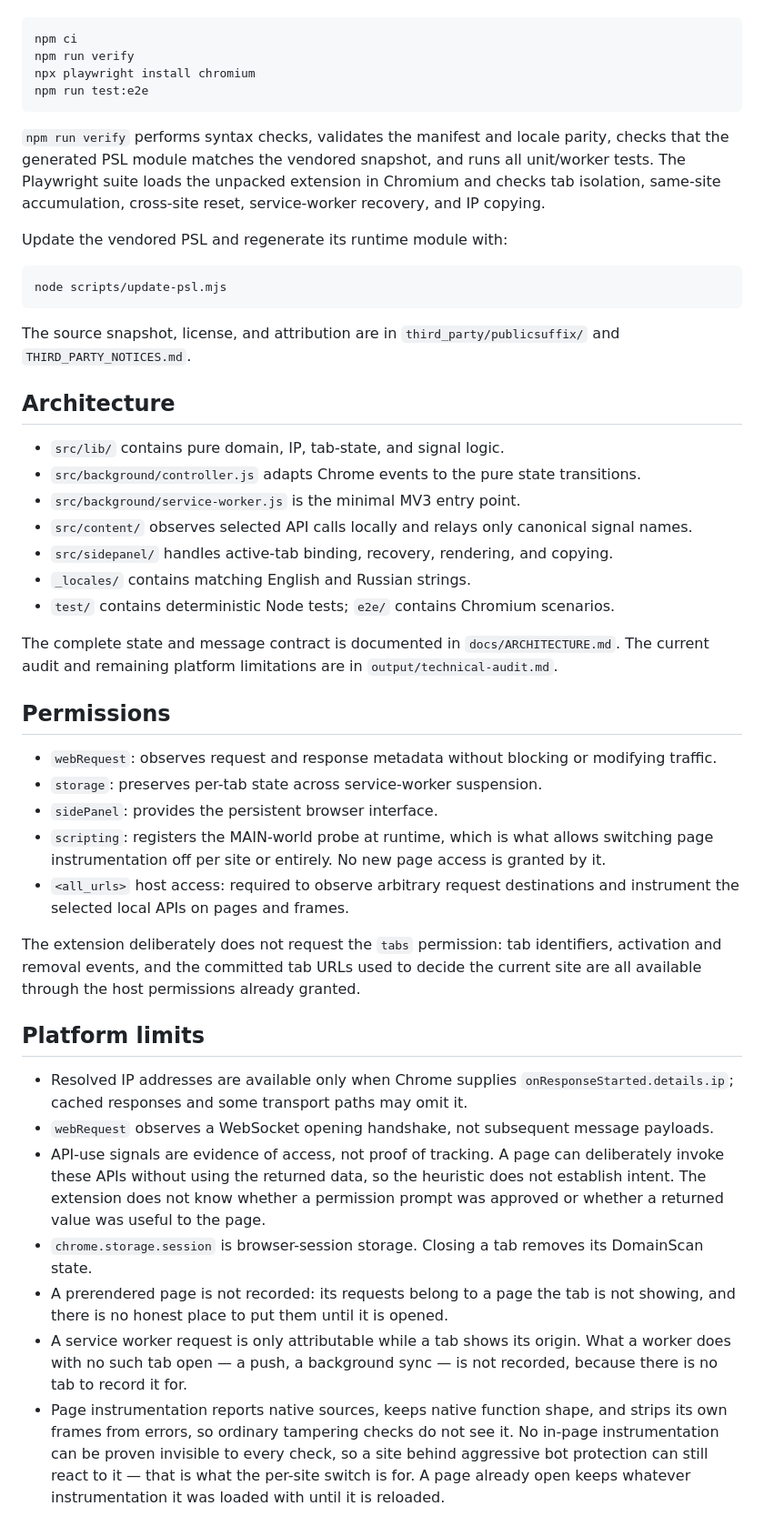
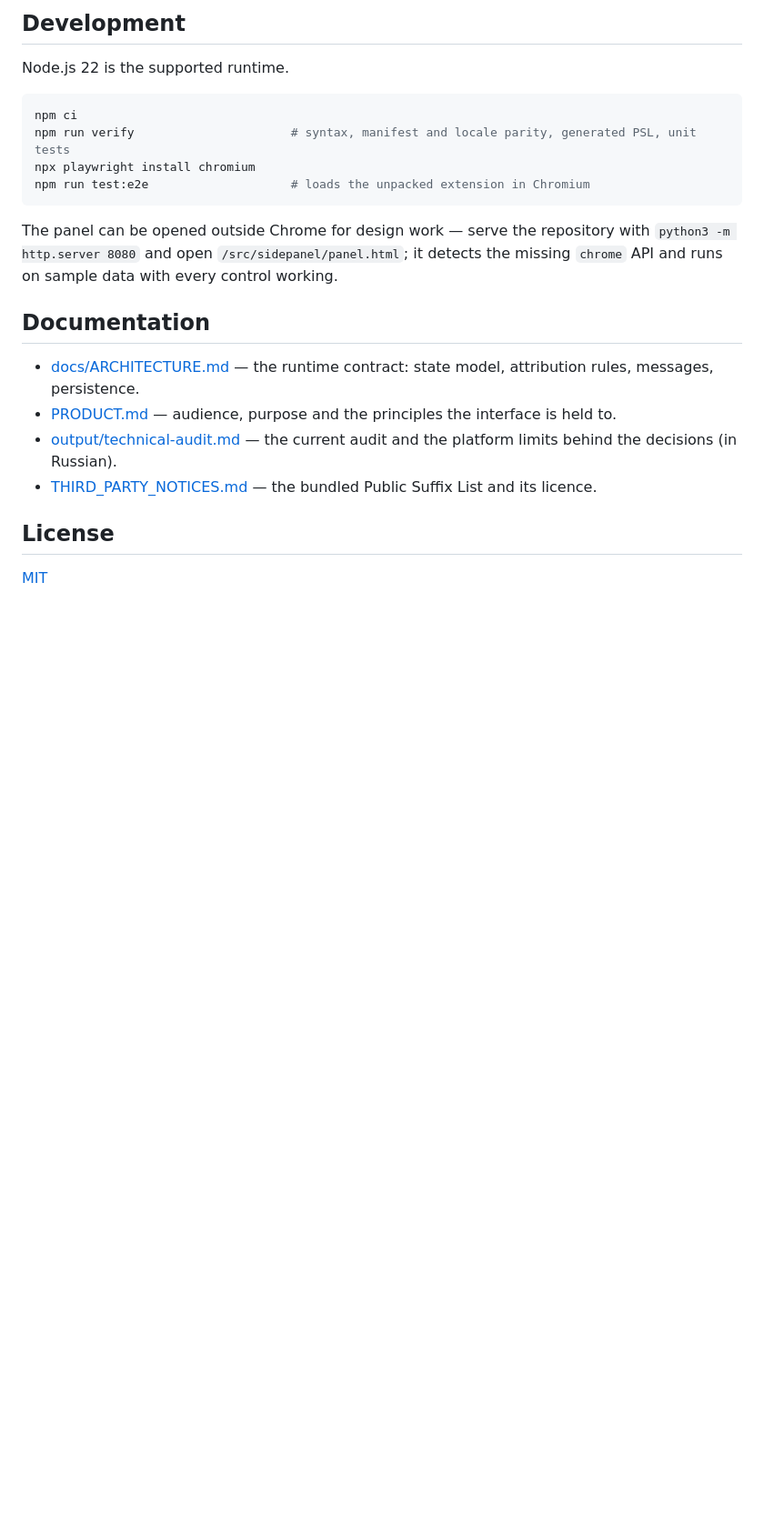
Before and after one commit to mazixs/DomainScan, a Markdown page: README.md, the part around the change printed below. Shown: that part at 91% size. Rendered like a GitHub page; blank space fills up the shorter version.

````diff
--- a/README.md
+++ b/README.md
@@ -42,69 +99,27 @@ Node.js 22 is the supported development runtime.
+## Development
+
+Node.js 22 is the supported runtime.
 
 ```bash
 npm ci
-npm run verify
+npm run verify                      # syntax, manifest and locale parity, generated PSL, unit tests
 npx playwright install chromium
-npm run test:e2e
+npm run test:e2e                    # loads the unpacked extension in Chromium
 ```
 
-`npm run verify` performs syntax checks, validates the manifest and locale parity, checks that the
-generated PSL module matches the vendored snapshot, and runs all unit/worker tests. The Playwright
-suite loads the unpacked extension in Chromium and checks tab isolation, same-site accumulation,
-cross-site reset, service-worker recovery, and IP copying.
+The panel can be opened outside Chrome for design work — serve the repository with
+`python3 -m http.server 8080` and open `/src/sidepanel/panel.html`; it detects the missing `chrome`
+API and runs on sample data with every control working.
 
-Update the vendored PSL and regenerate its runtime module with:
+## Documentation
 
-```bash
-node scripts/update-psl.mjs
-```
+- [docs/ARCHITECTURE.md](docs/ARCHITECTURE.md) — the runtime contract: state model, attribution
+  rules, messages, persistence.
+- [PRODUCT.md](PRODUCT.md) — audience, purpose and the principles the interface is held to.
+- [output/technical-audit.md](output/technical-audit.md) — the current audit and the platform limits
+  behind the decisions (in Russian).
+- [THIRD_PARTY_NOTICES.md](THIRD_PARTY_NOTICES.md) — the bundled Public Suffix List and its licence.
 
-The source snapshot, license, and attribution are in `third_party/publicsuffix/` and
-`THIRD_PARTY_NOTICES.md`.
+## License
 
-## Architecture
-
-- `src/lib/` contains pure domain, IP, tab-state, and signal logic.
-- `src/background/controller.js` adapts Chrome events to the pure state transitions.
-- `src/background/service-worker.js` is the minimal MV3 entry point.
-- `src/content/` observes selected API calls locally and relays only canonical signal names.
-- `src/sidepanel/` handles active-tab binding, recovery, rendering, and copying.
-- `_locales/` contains matching English and Russian strings.
-- `test/` contains deterministic Node tests; `e2e/` contains Chromium scenarios.
-
-The complete state and message contract is documented in `docs/ARCHITECTURE.md`. The current audit
-and remaining platform limitations are in `output/technical-audit.md`.
-
-## Permissions
-
-- `webRequest`: observes request and response metadata without blocking or modifying traffic.
-- `storage`: preserves per-tab state across service-worker suspension.
-- `sidePanel`: provides the persistent browser interface.
-- `scripting`: registers the MAIN-world probe at runtime, which is what allows switching page
-  instrumentation off per site or entirely. No new page access is granted by it.
-- `<all_urls>` host access: required to observe arbitrary request destinations and instrument the
-  selected local APIs on pages and frames.
-
-The extension deliberately does not request the `tabs` permission: tab identifiers, activation and
-removal events, and the committed tab URLs used to decide the current site are all available through
-the host permissions already granted.
-
-## Platform limits
-
-- Resolved IP addresses are available only when Chrome supplies `onResponseStarted.details.ip`;
-  cached responses and some transport paths may omit it.
-- `webRequest` observes a WebSocket opening handshake, not subsequent message payloads.
-- API-use signals are evidence of access, not proof of tracking. A page can deliberately invoke
-  these APIs without using the returned data, so the heuristic does not establish intent. The
-  extension does not know whether a permission prompt was approved or whether a returned value was
-  useful to the page.
-- `chrome.storage.session` is browser-session storage. Closing a tab removes its DomainScan state.
-- A prerendered page is not recorded: its requests belong to a page the tab is not showing, and there
-  is no honest place to put them until it is opened.
-- A service worker request is only attributable while a tab shows its origin. What a worker does with
-  no such tab open — a push, a background sync — is not recorded, because there is no tab to record it
-  for.
-- Page instrumentation reports native sources, keeps native function shape, and strips its own
-  frames from errors, so ordinary tampering checks do not see it. No in-page instrumentation can be
-  proven invisible to every check, so a site behind aggressive bot protection can still react to it —
-  that is what the per-site switch is for. A page already open keeps whatever instrumentation it was
-  loaded with until it is reloaded.
+[MIT](LICENSE)
````
Also changed, not shown: other parts of README.md (+87 -30 lines), README.ru.md (added, +129 -0 lines), output/technical-audit.md (+28 -28 lines), docs/images/panel-controls.png (added), docs/images/panel-domains.png (added), docs/images/panel-record.png (added), docs/images/panel-subdomains.png (added).
